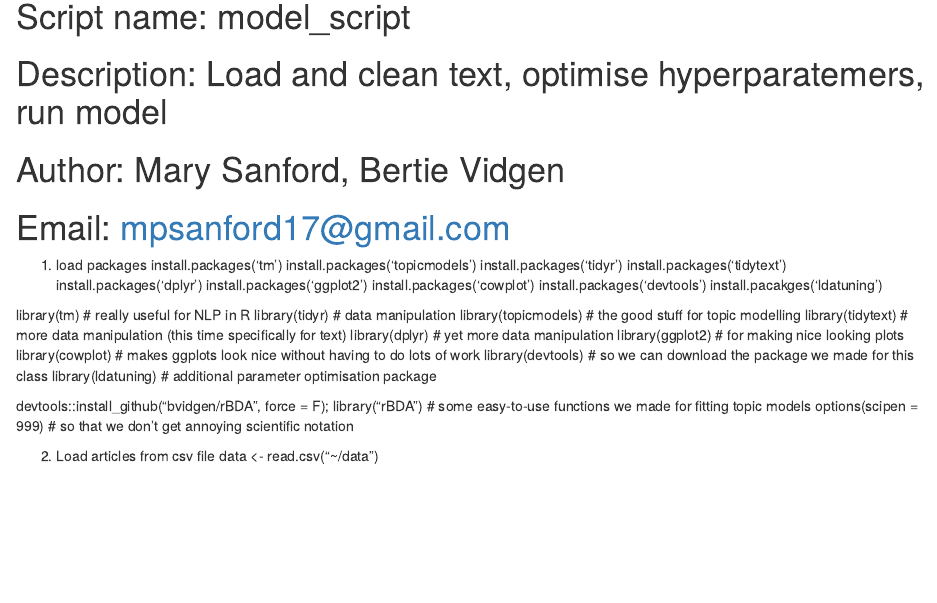
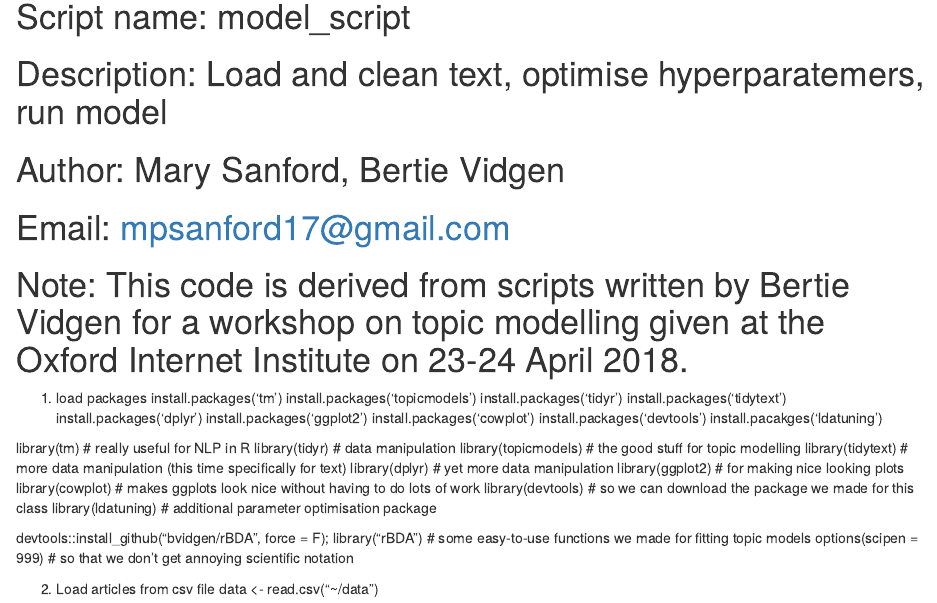
Before and after one commit to marysanford-zz/tm-master-thesis, an R Markdown document (model_script.Rmd): the page in a window 1100 px wide, from its top. Rendered offline with R 4.5, knitr and Pandoc, with nearby package versions.

Commit message:
Update model_script.Rmd

```diff
--- a/model_script.Rmd
+++ b/model_script.Rmd
@@ -3,6 +3,7 @@
 # Author: Mary Sanford, Bertie Vidgen
 # Email: mpsanford17@gmail.com
 
+# Note: This code is derived from scripts written by Bertie Vidgen for a workshop on topic modelling given at the Oxford Internet Institute on 23-24 April 2018.
 
 1) load packages
 install.packages('tm')
```
